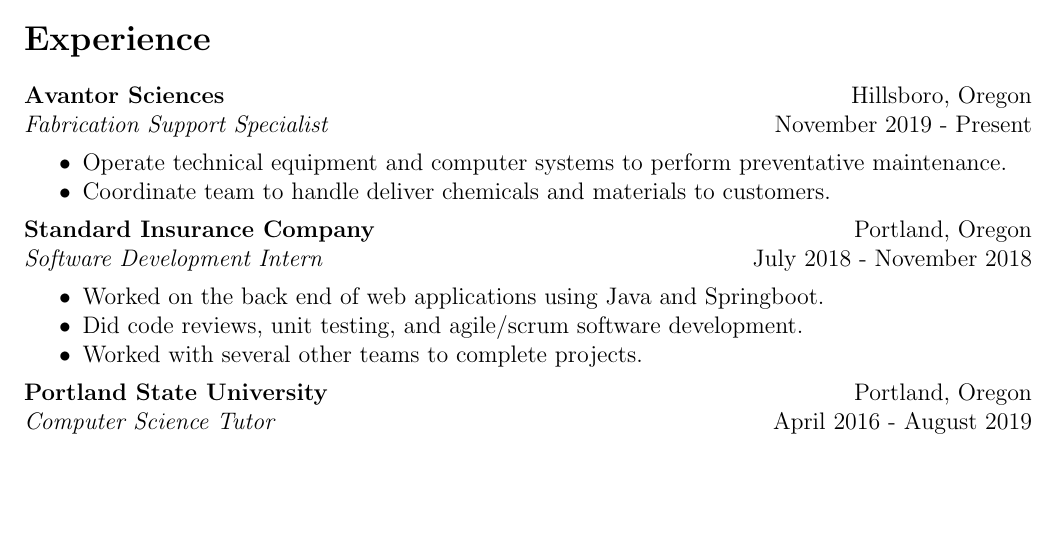
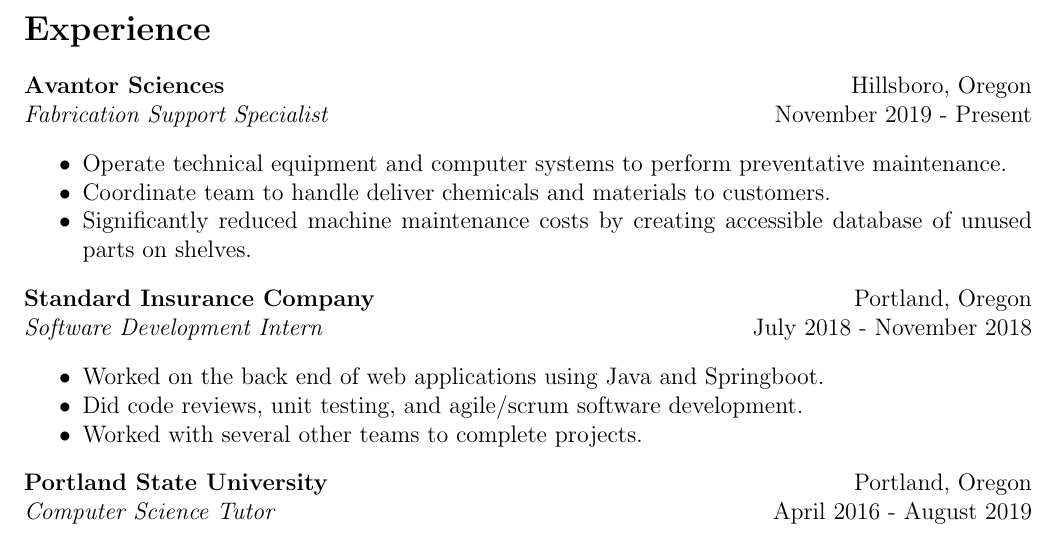
Before and after one commit to wynnliam/resume, a LaTeX CV (src/master/resume.tex): part of page 1 of 2 before the commit and part of page 1 of 3 after it, cut so that both start at the same text, the shorter picture padded with empty space. Compiled offline with pdfLaTeX.

Commit message:
Updated FSS position

```diff
--- a/src/master/resume.tex
+++ b/src/master/resume.tex
@@ -46,6 +46,8 @@
 	\begin{itemize}[noitemsep]
 		\item Operate technical equipment and computer systems to perform preventative maintenance.
 		\item Coordinate team to handle deliver chemicals and materials to customers.
+		\item Significantly reduced machine maintenance costs by creating accessible database
+			  of unused parts on shelves.
 	\end{itemize}
 
 	\noindent {\bf Standard Insurance Company}\hfill Portland, Oregon\\
```
Also changed, not shown: resume/resume.pdf, 1 other file.
